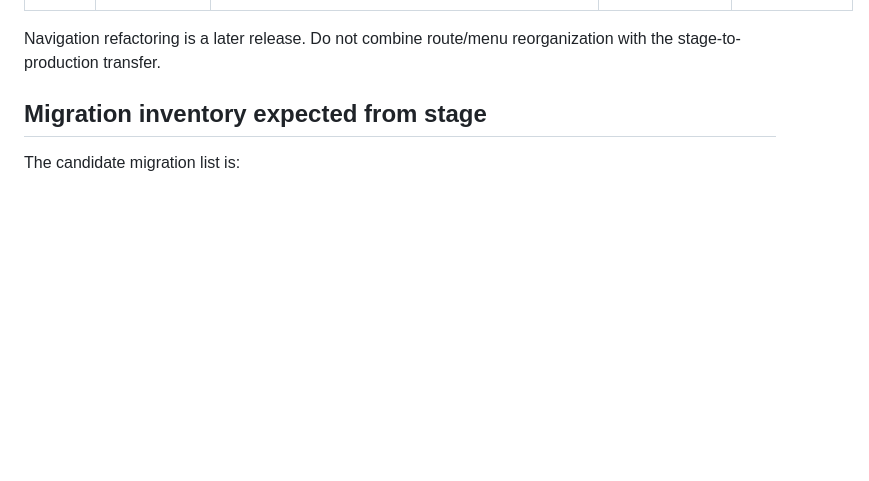
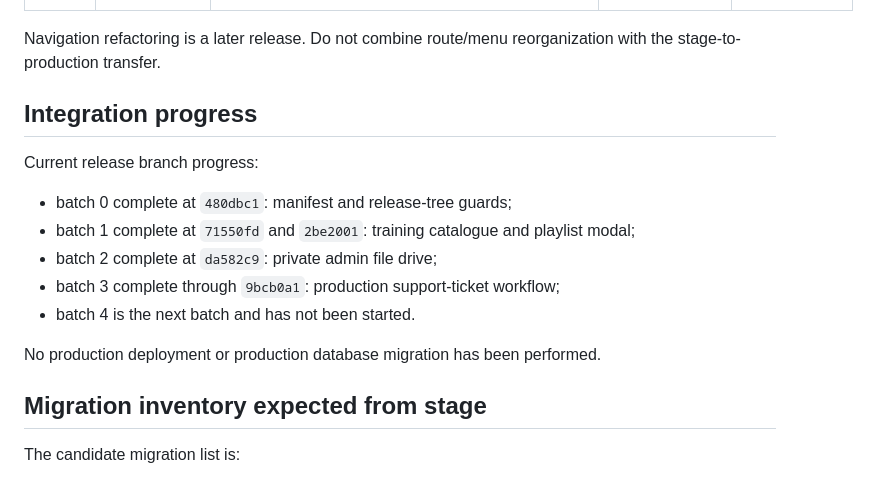
Before and after one commit to stigmaates/CM_V2, a Markdown page: docs/STAGE_TO_PRODUCTION_ROLLOUT.md, the part around the change. Drawn GitHub-style; blank space fills up the shorter version.

Commit message:
Record release integration progress

```diff
--- a/docs/STAGE_TO_PRODUCTION_ROLLOUT.md
+++ b/docs/STAGE_TO_PRODUCTION_ROLLOUT.md
@@ -98,6 +98,18 @@ and a monitored production cycle.
 
 Navigation refactoring is a later release. Do not combine route/menu
 reorganization with the stage-to-production transfer.
+
+## Integration progress
+
+Current release branch progress:
+
+- batch 0 complete at `480dbc1`: manifest and release-tree guards;
+- batch 1 complete at `71550fd` and `2be2001`: training catalogue and playlist modal;
+- batch 2 complete at `da582c9`: private admin file drive;
+- batch 3 complete through `9bcb0a1`: production support-ticket workflow;
+- batch 4 is the next batch and has not been started.
+
+No production deployment or production database migration has been performed.
 
 ## Migration inventory expected from stage
 
```
